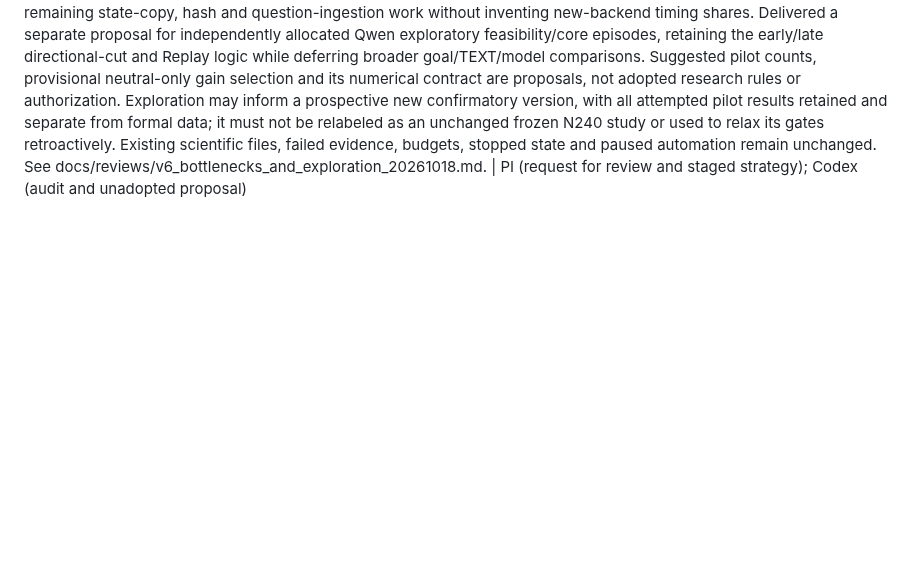
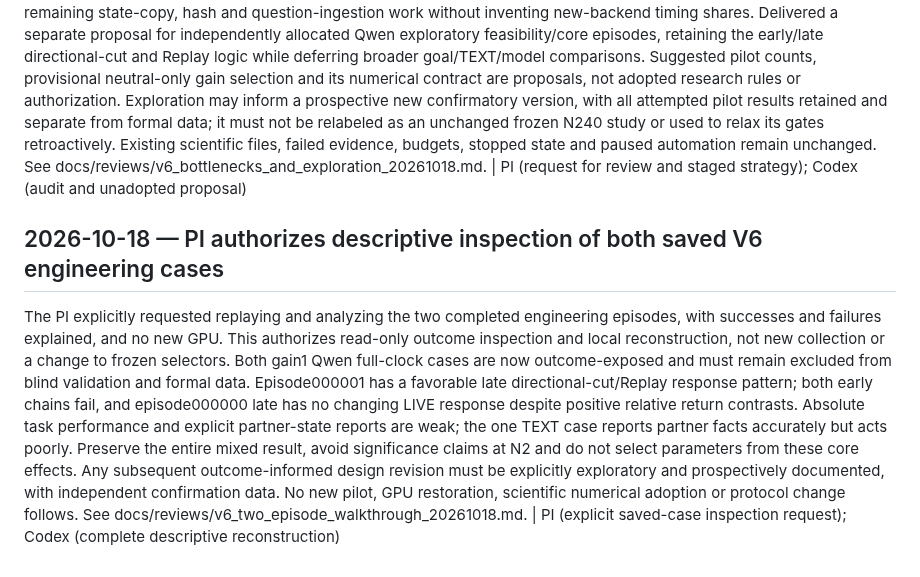
Before and after one commit to BeibaiDraco/mind-connecting, a Markdown page: decision_log.md, the part around the change. Drawn GitHub-style; blank space fills up the shorter version.

```diff
--- a/decision_log.md
+++ b/decision_log.md
@@ -360,3 +360,8 @@ The separately authorized Qwen-only attempt passed 55 CUDA checks, four micro ga
 ## 2026-10-18 — PI requests bottleneck review and an exploration-first option
 
 The PI asked whether backup can overlap computation, whether checks are repeated unnecessarily, and whether a small core scientific pilot should precede the large frozen package; formal execution remains prohibited. Read-only audit supports an unmeasured overlap opportunity of about22.17 hours relative to the serialized Qwen projection and identifies remaining state-copy, hash and question-ingestion work without inventing new-backend timing shares. Delivered a separate proposal for independently allocated Qwen exploratory feasibility/core episodes, retaining the early/late directional-cut and Replay logic while deferring broader goal/TEXT/model comparisons. Suggested pilot counts, provisional neutral-only gain selection and its numerical contract are proposals, not adopted research rules or authorization. Exploration may inform a prospective new confirmatory version, with all attempted pilot results retained and separate from formal data; it must not be relabeled as an unchanged frozen N240 study or used to relax its gates retroactively. Existing scientific files, failed evidence, budgets, stopped state and paused automation remain unchanged. See docs/reviews/v6_bottlenecks_and_exploration_20261018.md. | PI (request for review and staged strategy); Codex (audit and unadopted proposal)
+
+
+## 2026-10-18 — PI authorizes descriptive inspection of both saved V6 engineering cases
+
+The PI explicitly requested replaying and analyzing the two completed engineering episodes, with successes and failures explained, and no new GPU. This authorizes read-only outcome inspection and local reconstruction, not new collection or a change to frozen selectors. Both gain1 Qwen full-clock cases are now outcome-exposed and must remain excluded from blind validation and formal data. Episode000001 has a favorable late directional-cut/Replay response pattern; both early chains fail, and episode000000 late has no changing LIVE response despite positive relative return contrasts. Absolute task performance and explicit partner-state reports are weak; the one TEXT case reports partner facts accurately but acts poorly. Preserve the entire mixed result, avoid significance claims at N2 and do not select parameters from these core effects. Any subsequent outcome-informed design revision must be explicitly exploratory and prospectively documented, with independent confirmation data. No new pilot, GPU restoration, scientific numerical adoption or protocol change follows. See docs/reviews/v6_two_episode_walkthrough_20261018.md. | PI (explicit saved-case inspection request); Codex (complete descriptive reconstruction)
```
Also changed, not shown: STATUS.md (+3 -1 lines), docs/reviews/v6_two_episode_walkthrough_20261018.md (added, +276 -0 lines).
